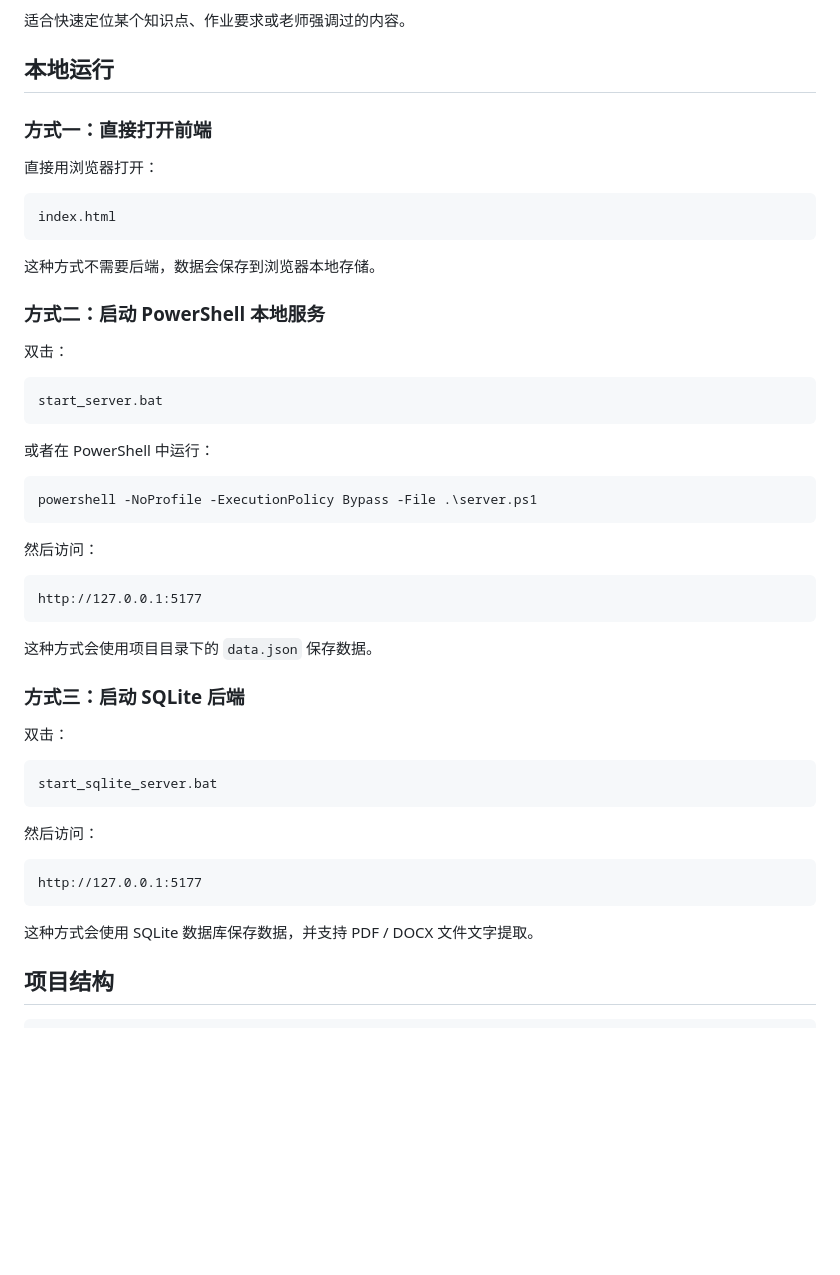
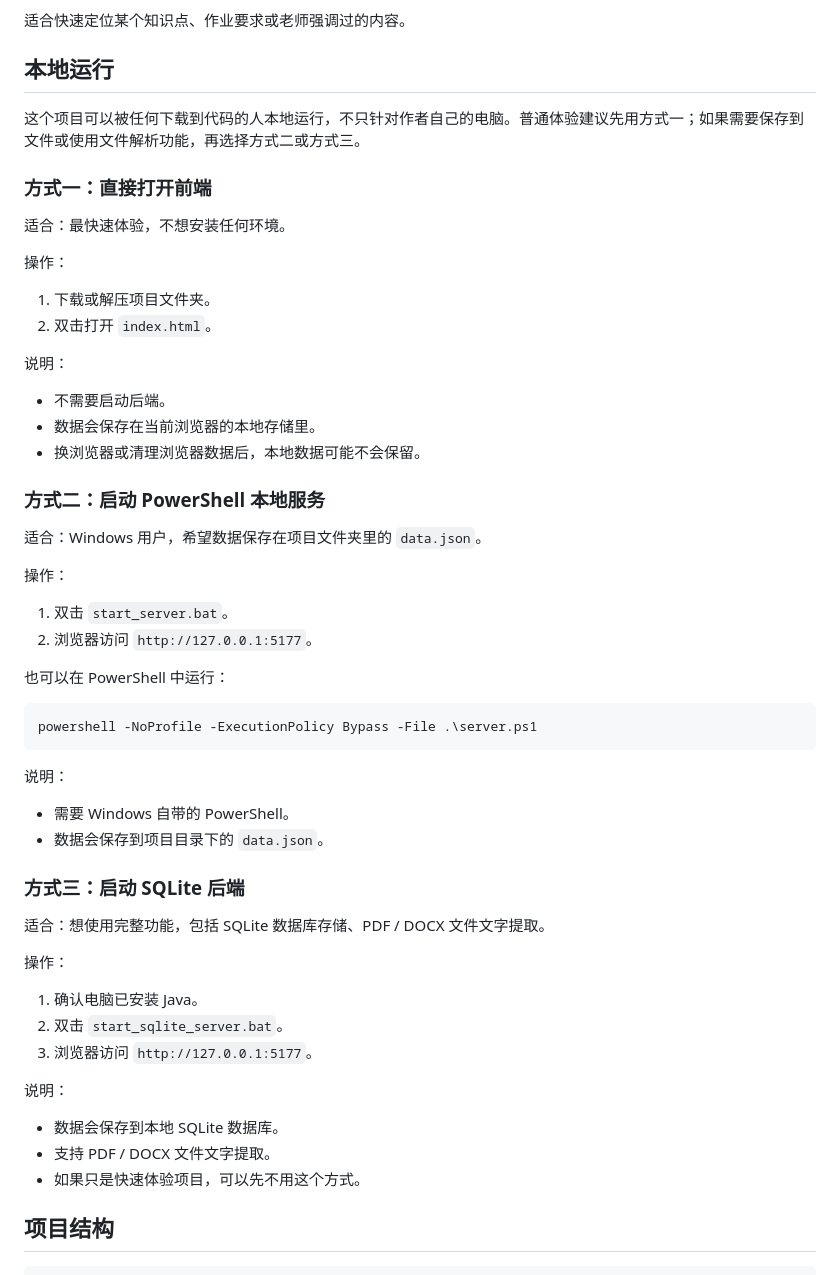
Before and after one commit to zeweili666-ai/study_project, a Markdown page: README.md, the part around the change. GitHub-like rendering; blank space fills up the shorter version.

````diff
--- a/README.md
+++ b/README.md
@@ -80,53 +80,58 @@
 
 ## 本地运行
 
+这个项目可以被任何下载到代码的人本地运行，不只针对作者自己的电脑。普通体验建议先用方式一；如果需要保存到文件或使用文件解析功能，再选择方式二或方式三。
+
 ### 方式一：直接打开前端
 
-直接用浏览器打开：
+适合：最快速体验，不想安装任何环境。
 
-```text
-index.html
-```
+操作：
 
-这种方式不需要后端，数据会保存到浏览器本地存储。
+1. 下载或解压项目文件夹。
+2. 双击打开 `index.html`。
+
+说明：
+
+- 不需要启动后端。
+- 数据会保存在当前浏览器的本地存储里。
+- 换浏览器或清理浏览器数据后，本地数据可能不会保留。
 
 ### 方式二：启动 PowerShell 本地服务
 
-双击：
+适合：Windows 用户，希望数据保存在项目文件夹里的 `data.json`。
 
-```text
-start_server.bat
-```
+操作：
 
-或者在 PowerShell 中运行：
+1. 双击 `start_server.bat`。
+2. 浏览器访问 `http://127.0.0.1:5177`。
+
+也可以在 PowerShell 中运行：
 
 ```powershell
 powershell -NoProfile -ExecutionPolicy Bypass -File .\server.ps1
 ```
 
-然后访问：
+说明：
 
-```text
-http://127.0.0.1:5177
-```
-
-这种方式会使用项目目录下的 `data.json` 保存数据。
+- 需要 Windows 自带的 PowerShell。
+- 数据会保存到项目目录下的 `data.json`。
 
 ### 方式三：启动 SQLite 后端
 
-双击：
+适合：想使用完整功能，包括 SQLite 数据库存储、PDF / DOCX 文件文字提取。
 
-```text
-start_sqlite_server.bat
-```
+操作：
 
-然后访问：
+1. 确认电脑已安装 Java。
+2. 双击 `start_sqlite_server.bat`。
+3. 浏览器访问 `http://127.0.0.1:5177`。
 
-```text
-http://127.0.0.1:5177
-```
+说明：
 
-这种方式会使用 SQLite 数据库保存数据，并支持 PDF / DOCX 文件文字提取。
+- 数据会保存到本地 SQLite 数据库。
+- 支持 PDF / DOCX 文件文字提取。
+- 如果只是快速体验项目，可以先不用这个方式。
 
 ## 项目结构
 
````
